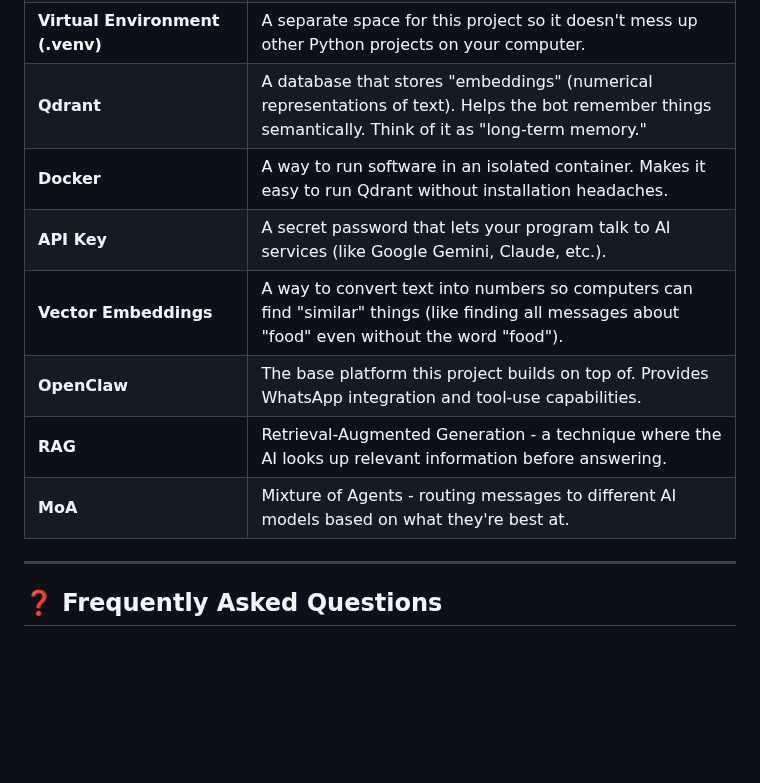
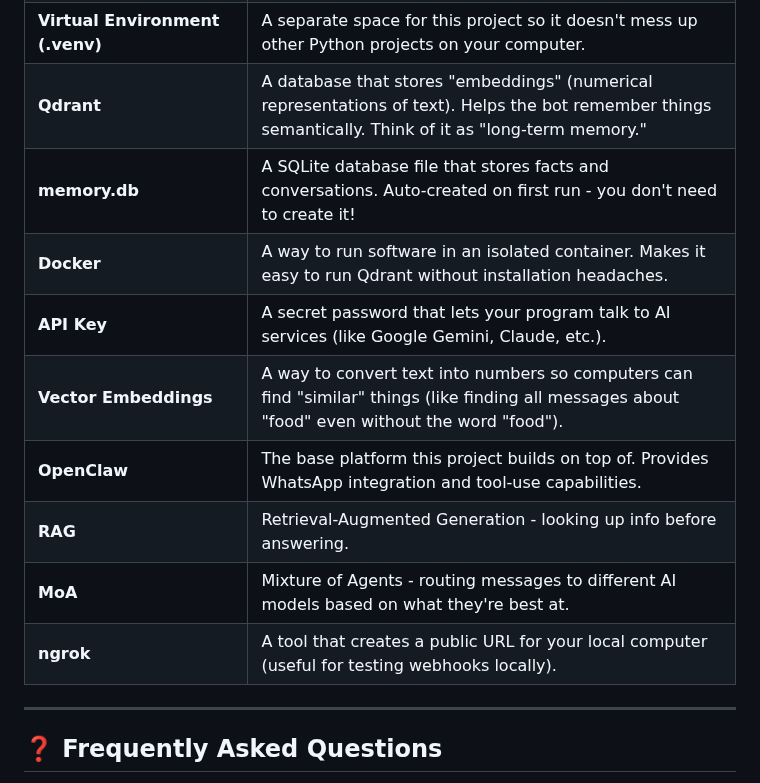
Before and after one commit to UpayanGhosh/Synapse-OSS, a Markdown page: HOW_TO_RUN.md, the part around one of its changes. GitHub-like rendering; blank space fills up the shorter version.

```diff
--- a/HOW_TO_RUN.md
+++ b/HOW_TO_RUN.md
@@ -107,12 +107,14 @@ Don't understand a term? Here's what they mean:
 | **Python** | The programming language the system is written in. Think of it as the "brain." |
 | **Virtual Environment (.venv)** | A separate space for this project so it doesn't mess up other Python projects on your computer. |
 | **Qdrant** | A database that stores "embeddings" (numerical representations of text). Helps the bot remember things semantically. Think of it as "long-term memory." |
+| **memory.db** | A SQLite database file that stores facts and conversations. Auto-created on first run - you don't need to create it! |
 | **Docker** | A way to run software in an isolated container. Makes it easy to run Qdrant without installation headaches. |
 | **API Key** | A secret password that lets your program talk to AI services (like Google Gemini, Claude, etc.). |
 | **Vector Embeddings** | A way to convert text into numbers so computers can find "similar" things (like finding all messages about "food" even without the word "food"). |
 | **OpenClaw** | The base platform this project builds on top of. Provides WhatsApp integration and tool-use capabilities. |
-| **RAG** | Retrieval-Augmented Generation - a technique where the AI looks up relevant information before answering. |
+| **RAG** | Retrieval-Augmented Generation - looking up info before answering. |
 | **MoA** | Mixture of Agents - routing messages to different AI models based on what they're best at. |
+| **ngrok** | A tool that creates a public URL for your local computer (useful for testing webhooks locally). |
 
 ---
 
```
Also changed, not shown: other parts of HOW_TO_RUN.md (+56 -19 lines).
